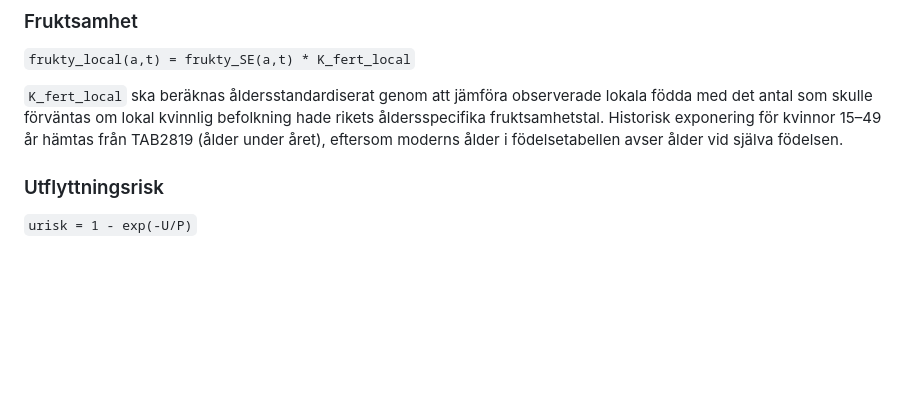
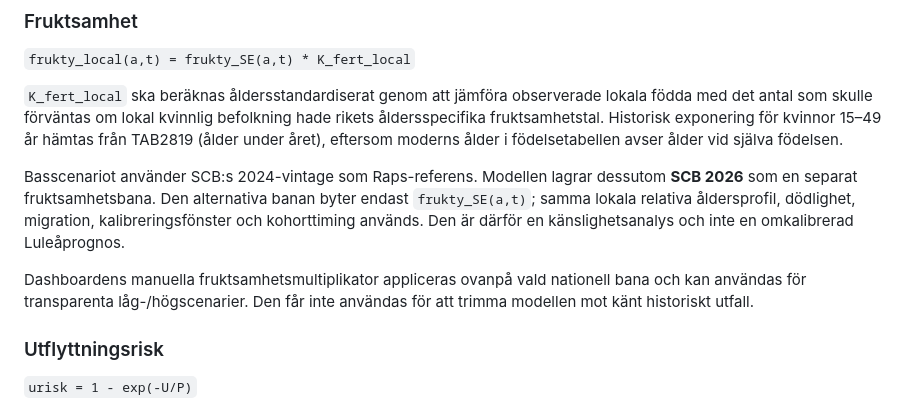
Before and after one commit to Lulea-statistik/Lulea-befolkningsprognos-raps, a Markdown page: docs/METHODOLOGY.md, the part around the change. Rendered like a GitHub page; blank space fills up the shorter version.

Commit message:
Document SCB 2026 fertility sensitivity path

```diff
--- a/docs/METHODOLOGY.md
+++ b/docs/METHODOLOGY.md
@@ -43,6 +43,10 @@ Där `D` är döda och `P` är relevant medelfolkmängd. Framtida riskprofil utg
 
 `K_fert_local` ska beräknas åldersstandardiserat genom att jämföra observerade lokala födda med det antal som skulle förväntas om lokal kvinnlig befolkning hade rikets åldersspecifika fruktsamhetstal. Historisk exponering för kvinnor 15–49 år hämtas från TAB2819 (ålder under året), eftersom moderns ålder i födelsetabellen avser ålder vid själva födelsen.
 
+Basscenariot använder SCB:s 2024-vintage som Raps-referens. Modellen lagrar dessutom **SCB 2026** som en separat fruktsamhetsbana. Den alternativa banan byter endast `frukty_SE(a,t)`; samma lokala relativa åldersprofil, dödlighet, migration, kalibreringsfönster och kohorttiming används. Den är därför en känslighetsanalys och inte en omkalibrerad Luleåprognos.
+
+Dashboardens manuella fruktsamhetsmultiplikator appliceras ovanpå vald nationell bana och kan användas för transparenta låg-/högscenarier. Den får inte användas för att trimma modellen mot känt historiskt utfall.
+
 ### Utflyttningsrisk
 
 `urisk = 1 - exp(-U/P)`
```
